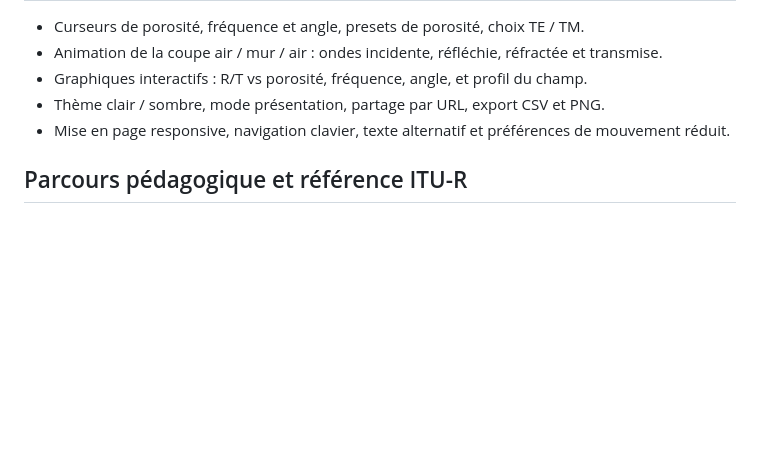
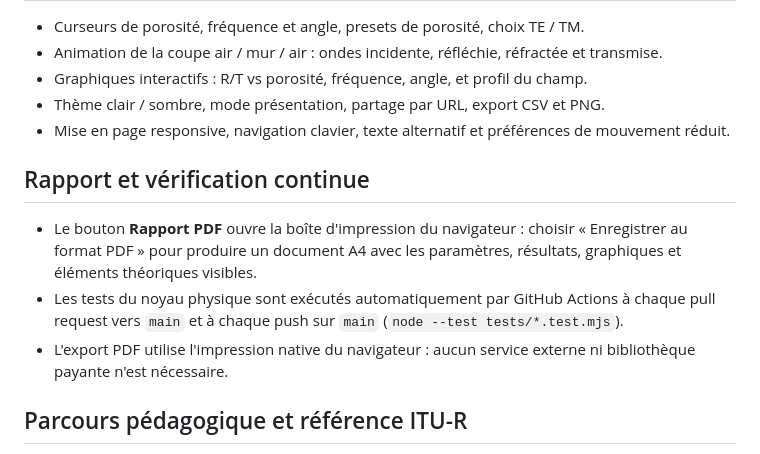
Before and after one commit to alae35846/BubbleWave, a Markdown page: README.md, the part around the change. Drawn GitHub-style; blank space fills up the shorter version.

Commit message:
Documenter le rapport PDF et les tests automatiques

```diff
--- a/README.md
+++ b/README.md
@@ -99,6 +99,12 @@ L'URL du site sera alors : `https://<compte>.github.io/BubbleWave/`.
 - Mise en page responsive, navigation clavier, texte alternatif et préférences de mouvement réduit.
 
 
+## Rapport et vérification continue
+
+- Le bouton **Rapport PDF** ouvre la boîte d'impression du navigateur : choisir « Enregistrer au format PDF » pour produire un document A4 avec les paramètres, résultats, graphiques et éléments théoriques visibles.
+- Les tests du noyau physique sont exécutés automatiquement par GitHub Actions à chaque pull request vers `main` et à chaque push sur `main` (`node --test tests/*.test.mjs`).
+- L'export PDF utilise l'impression native du navigateur : aucun service externe ni bibliothèque payante n'est nécessaire.
+
 ## Parcours pédagogique et référence ITU-R
 
 L'interface propose désormais un parcours en trois temps : incidence normale (0°), distinction entre géométrie d'une inclusion et silhouette projetée, puis incidence oblique. Les schémas de géométrie sont illustratifs et ne sont pas couplés au calcul électromagnétique.
```
